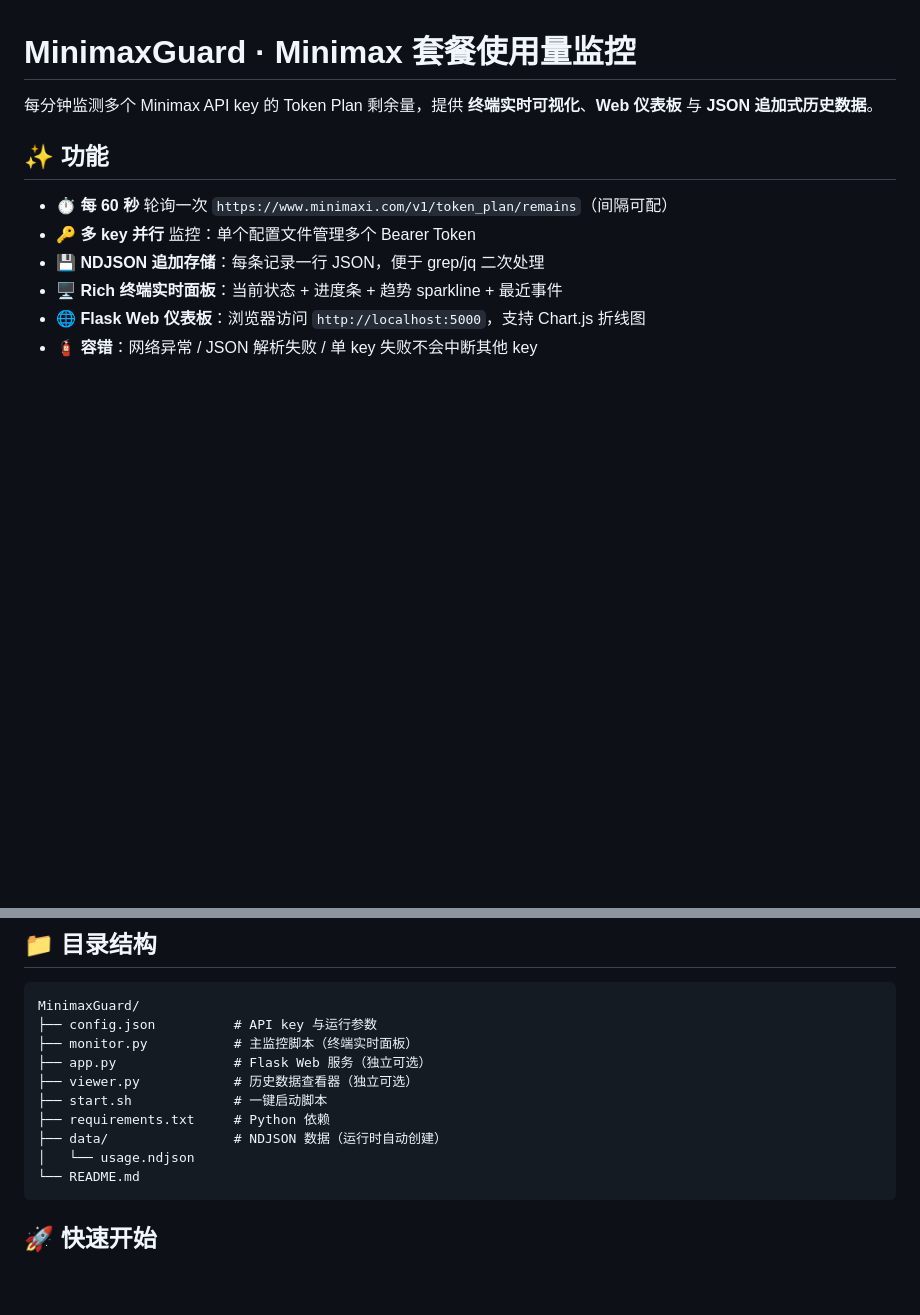
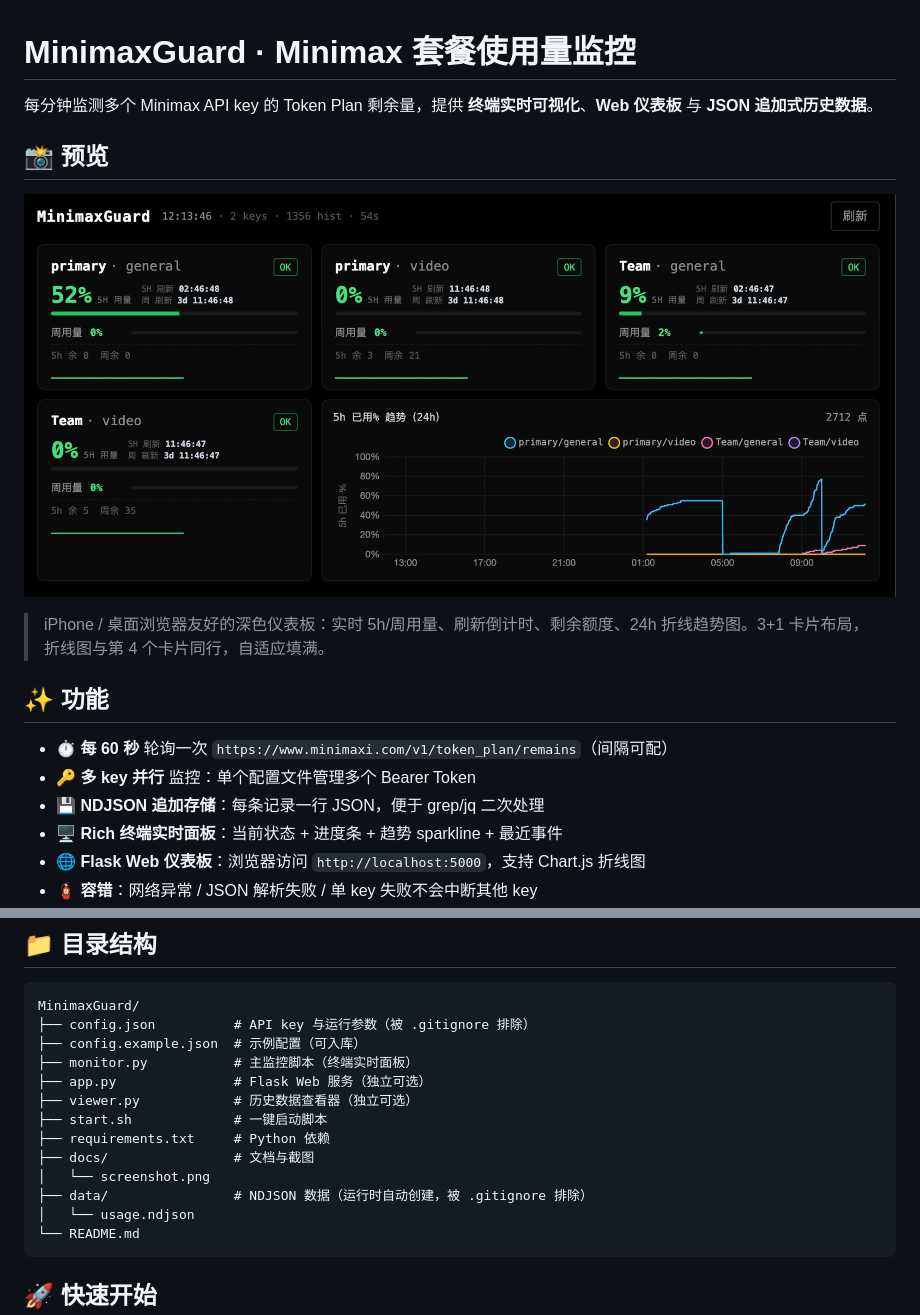
Before and after one commit to AuBoss/TokenGuard, a Markdown page: README.md, 2 parts joined by grey strips. Rendered like a GitHub page; pictures changed too: docs/screenshot.png (added); blank space fills up the shorter version.

Commit message:
docs: add dashboard screenshot to README

````diff
--- a/README.md
+++ b/README.md
@@ -1,6 +1,12 @@
 # MinimaxGuard · Minimax 套餐使用量监控
 
 每分钟监测多个 Minimax API key 的 Token Plan 剩余量，提供 **终端实时可视化**、**Web 仪表板** 与 **JSON 追加式历史数据**。
+
+## 📸 预览
+
+![MinimaxGuard 仪表板](docs/screenshot.png)
+
+> iPhone / 桌面浏览器友好的深色仪表板：实时 5h/周用量、刷新倒计时、剩余额度、24h 折线趋势图。3+1 卡片布局，折线图与第 4 个卡片同行，自适应填满。
 
 ## ✨ 功能
 
@@ -16,13 +22,16 @@
 
 ```
 MinimaxGuard/
-├── config.json          # API key 与运行参数
+├── config.json          # API key 与运行参数（被 .gitignore 排除）
+├── config.example.json  # 示例配置（可入库）
 ├── monitor.py           # 主监控脚本（终端实时面板）
 ├── app.py               # Flask Web 服务（独立可选）
 ├── viewer.py            # 历史数据查看器（独立可选）
 ├── start.sh             # 一键启动脚本
 ├── requirements.txt     # Python 依赖
-├── data/                # NDJSON 数据（运行时自动创建）
+├── docs/                # 文档与截图
+│   └── screenshot.png
+├── data/                # NDJSON 数据（运行时自动创建，被 .gitignore 排除）
 │   └── usage.ndjson
 └── README.md
 ```
````
